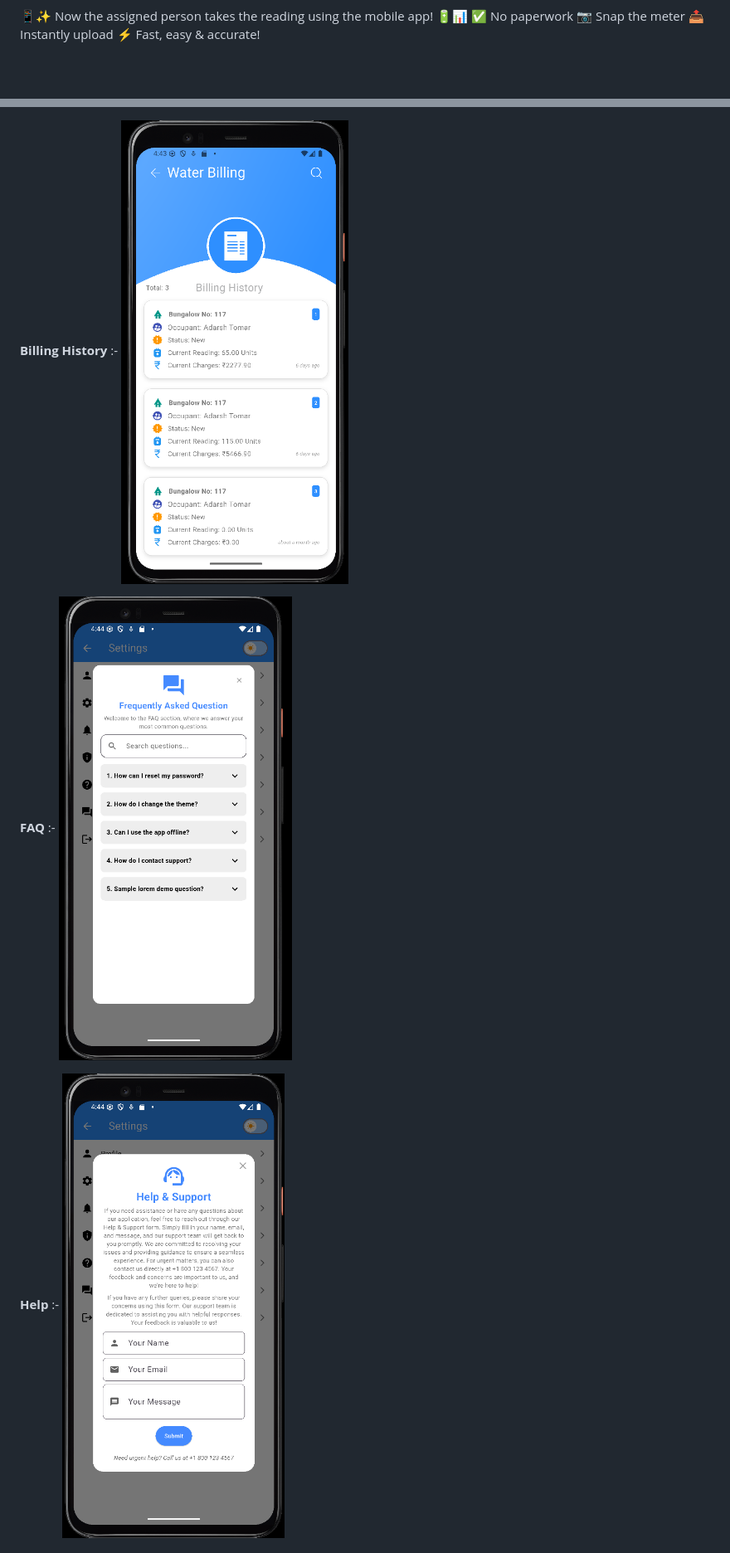
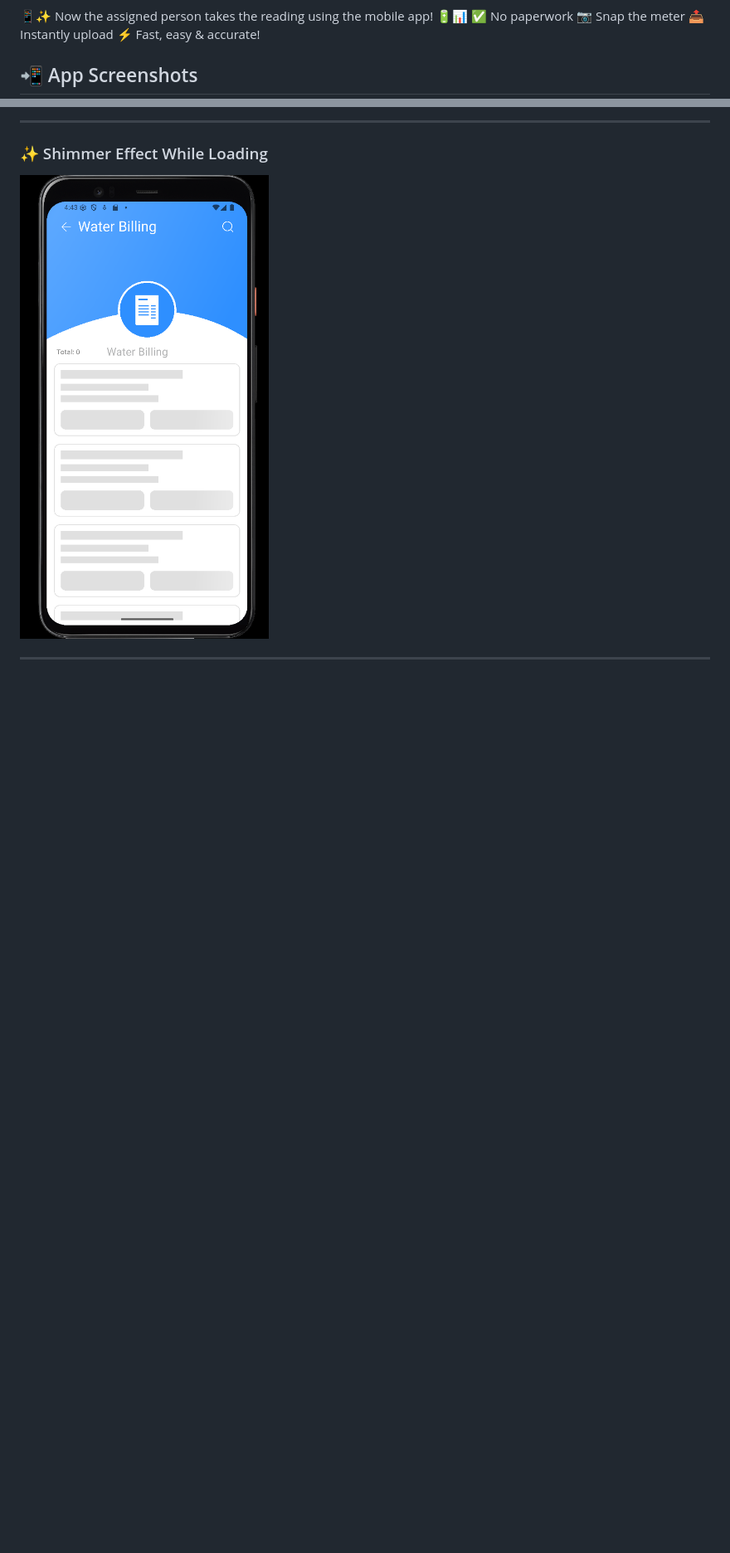
Before and after one commit to tomaradarsh0001/billing_application, a Markdown page: README.md, 2 parts joined by grey strips. Shown: that part at 83% size. GitHub-like rendering; blank space fills up the shorter version.

```diff
--- a/README.md
+++ b/README.md
@@ -45,4 +45,5 @@ Here are some previews of the app:
 📷 Snap the meter
 📤 Instantly upload
 ⚡ Fast, easy & accurate!
+## 📲 App Screenshots
 
@@ -69,10 +67,8 @@ Here are some previews of the app:
 
-<b>Billing History</b> :-
-<img src="Screenshots/history.png"  alt="History"/>
+---
 
-<b>FAQ</b> :-
-<img src="Screenshots/faq.png"  alt="FAQ"/>
+### ✨ Shimmer Effect While Loading
+<img src="Screenshots/shimmer.png" alt="Shimmer" width="400"/>
 
-<b>Help</b> :-
-<img src="Screenshots/help_.png"  alt="Help"/>
+---
 
```
Also changed, not shown: other parts of README.md (+40 -16 lines).
